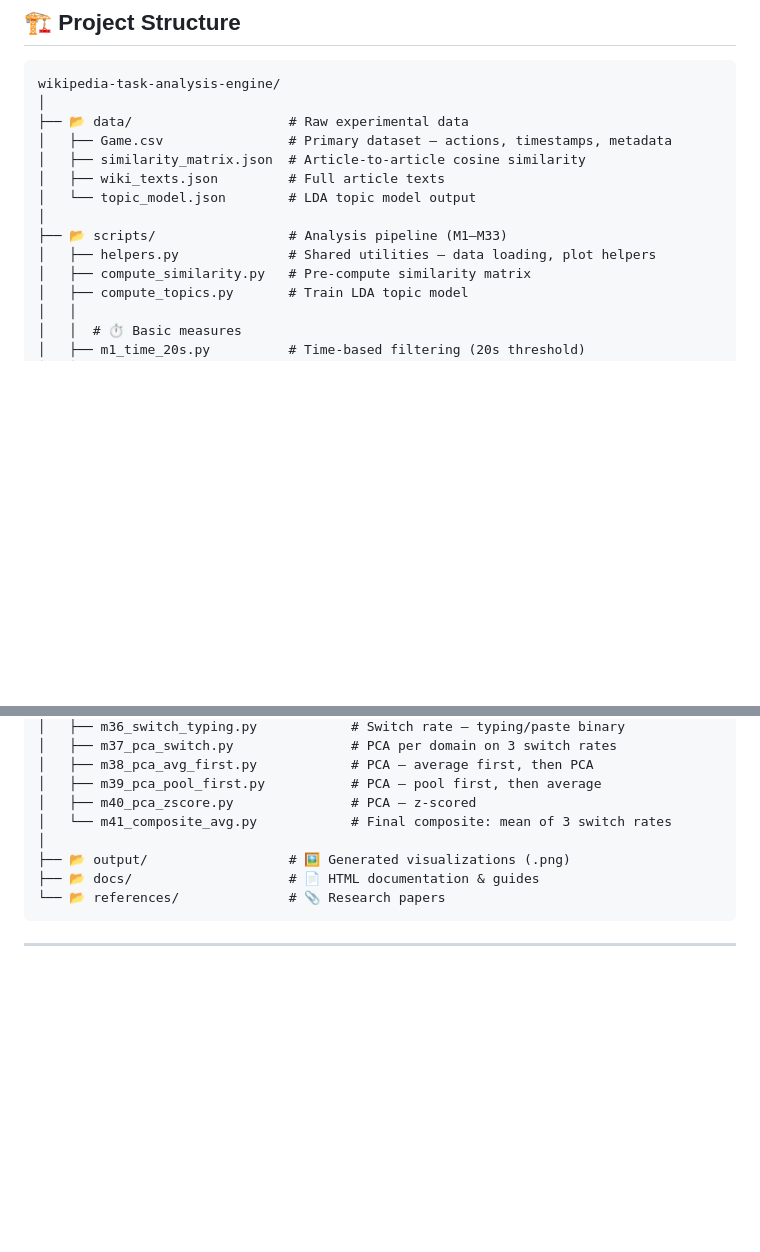
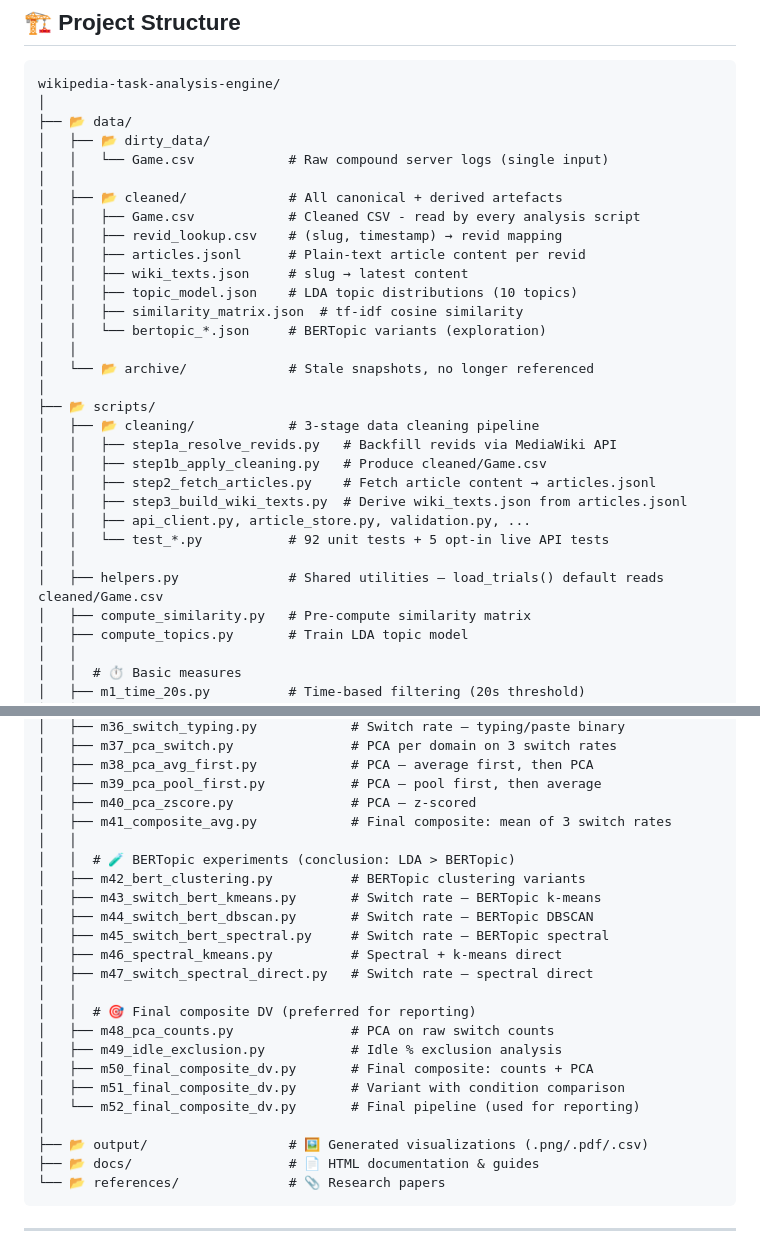
Before and after one commit to elay96/wikipedia-task-analysis-engine, a Markdown page: README.md, 2 parts joined by grey strips. Drawn GitHub-style; blank space fills up the shorter version.

````diff
--- a/README.md
+++ b/README.md
@@ -39,14 +39,31 @@ Interactive HTML guides — available online via GitHub Pages:
 ```
 wikipedia-task-analysis-engine/
 │
-├── 📂 data/                    # Raw experimental data
-│   ├── Game.csv                # Primary dataset — actions, timestamps, metadata
-│   ├── similarity_matrix.json  # Article-to-article cosine similarity
-│   ├── wiki_texts.json         # Full article texts
-│   └── topic_model.json        # LDA topic model output
+├── 📂 data/
+│   ├── 📂 dirty_data/
+│   │   └── Game.csv            # Raw compound server logs (single input)
+│   │
+│   ├── 📂 cleaned/             # All canonical + derived artefacts
+│   │   ├── Game.csv            # Cleaned CSV - read by every analysis script
+│   │   ├── revid_lookup.csv    # (slug, timestamp) → revid mapping
+│   │   ├── articles.jsonl      # Plain-text article content per revid
+│   │   ├── wiki_texts.json     # slug → latest content
+│   │   ├── topic_model.json    # LDA topic distributions (10 topics)
+│   │   ├── similarity_matrix.json  # tf-idf cosine similarity
+│   │   └── bertopic_*.json     # BERTopic variants (exploration)
+│   │
+│   └── 📂 archive/             # Stale snapshots, no longer referenced
 │
-├── 📂 scripts/                 # Analysis pipeline (M1–M33)
-│   ├── helpers.py              # Shared utilities — data loading, plot helpers
+├── 📂 scripts/
+│   ├── 📂 cleaning/            # 3-stage data cleaning pipeline
+│   │   ├── step1a_resolve_revids.py   # Backfill revids via MediaWiki API
+│   │   ├── step1b_apply_cleaning.py   # Produce cleaned/Game.csv
+│   │   ├── step2_fetch_articles.py    # Fetch article content → articles.jsonl
+│   │   ├── step3_build_wiki_texts.py  # Derive wiki_texts.json from articles.jsonl
+│   │   ├── api_client.py, article_store.py, validation.py, ...
+│   │   └── test_*.py           # 92 unit tests + 5 opt-in live API tests
+│   │
+│   ├── helpers.py              # Shared utilities — load_trials() default reads cleaned/Game.csv
 │   ├── compute_similarity.py   # Pre-compute similarity matrix
 │   ├── compute_topics.py       # Train LDA topic model
 │   │
@@ -105,9 +122,24 @@ wikipedia-task-analysis-engine/
 │   ├── m38_pca_avg_first.py            # PCA — average first, then PCA
 │   ├── m39_pca_pool_first.py           # PCA — pool first, then average
 │   ├── m40_pca_zscore.py               # PCA — z-scored
-│   └── m41_composite_avg.py            # Final composite: mean of 3 switch rates
+│   ├── m41_composite_avg.py            # Final composite: mean of 3 switch rates
+│   │
+│   │  # 🧪 BERTopic experiments (conclusion: LDA > BERTopic)
+│   ├── m42_bert_clustering.py          # BERTopic clustering variants
+│   ├── m43_switch_bert_kmeans.py       # Switch rate — BERTopic k-means
+│   ├── m44_switch_bert_dbscan.py       # Switch rate — BERTopic DBSCAN
+│   ├── m45_switch_bert_spectral.py     # Switch rate — BERTopic spectral
+│   ├── m46_spectral_kmeans.py          # Spectral + k-means direct
+│   ├── m47_switch_spectral_direct.py   # Switch rate — spectral direct
+│   │
+│   │  # 🎯 Final composite DV (preferred for reporting)
+│   ├── m48_pca_counts.py               # PCA on raw switch counts
+│   ├── m49_idle_exclusion.py           # Idle % exclusion analysis
+│   ├── m50_final_composite_dv.py       # Final composite: counts + PCA
+│   ├── m51_final_composite_dv.py       # Variant with condition comparison
+│   └── m52_final_composite_dv.py       # Final pipeline (used for reporting)
 │
-├── 📂 output/                  # 🖼️ Generated visualizations (.png)
+├── 📂 output/                  # 🖼️ Generated visualizations (.png/.pdf/.csv)
 ├── 📂 docs/                    # 📄 HTML documentation & guides
 └── 📂 references/              # 📎 Research papers
 ```
````
Also changed, not shown: other parts of README.md (+59 -11 lines).
